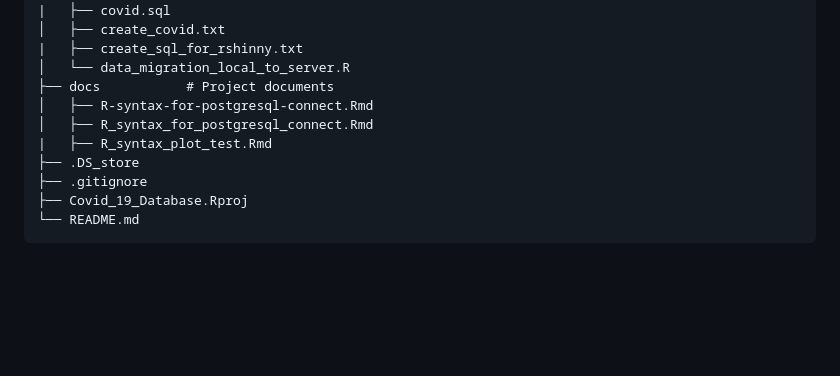
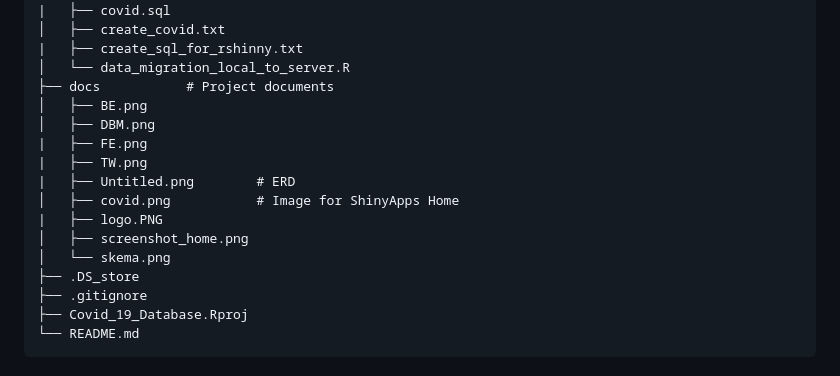
Before and after one commit to semangat-45/DatabaseProject_Covid-19, a Markdown page: README.md, the part around one of its changes. Drawn GitHub-style; blank space fills up the shorter version.

```diff
--- a/README.md
+++ b/README.md
@@ -411,9 +410,15 @@ ALTER TABLE IF EXISTS public.data
 |   ├── create_sql_for_rshinny.txt
 │   └── data_migration_local_to_server.R
 ├── docs           # Project documents
-│   ├── R-syntax-for-postgresql-connect.Rmd
-│   ├── R_syntax_for_postgresql_connect.Rmd
-|   ├── R_syntax_plot_test.Rmd
+│   ├── BE.png
+│   ├── DBM.png
+|   ├── FE.png
+|   ├── TW.png
+|   ├── Untitled.png        # ERD
+│   ├── covid.png           # Image for ShinyApps Home
+|   ├── logo.PNG
+│   ├── screenshot_home.png
+│   └── skema.png
 ├── .DS_store
 ├── .gitignore
 ├── Covid_19_Database.Rproj
```
Also changed, not shown: other parts of README.md (+8 -9 lines).
